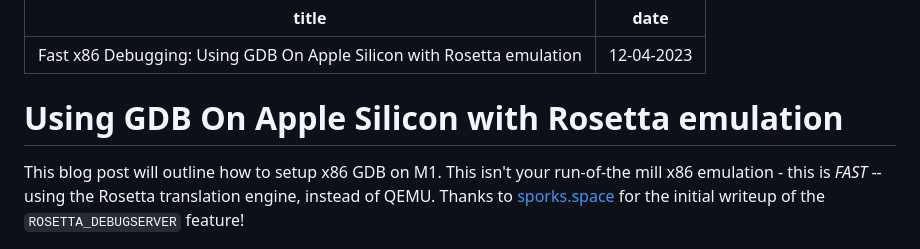
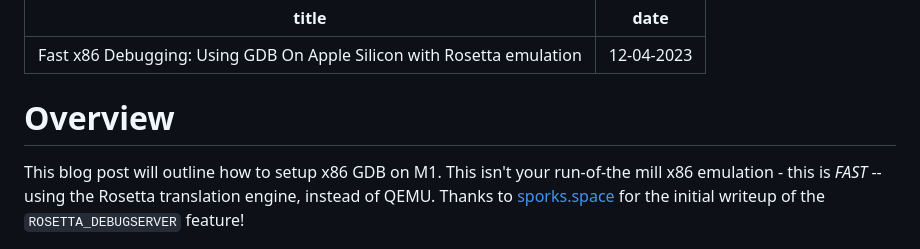
Before and after one commit to reteps/reteps.github.io, a Markdown page: blog/fast-gdb/index.md, the part around the change. Rendered like a GitHub page.

Commit message:
change title

```diff
--- a/blog/fast-gdb/index.md
+++ b/blog/fast-gdb/index.md
@@ -2,7 +2,7 @@
 title: 'Fast x86 Debugging: Using GDB On Apple Silicon with Rosetta emulation'
 date: "12-04-2023"
 ---
-# Using GDB On Apple Silicon with Rosetta emulation
+# Overview
 
 This blog post will outline how to setup x86 GDB on M1. This isn't your run-of-the mill x86 emulation -
 this is *FAST* -- using the Rosetta translation engine, instead of QEMU. Thanks to [sporks.space](https://sporks.space/2023/04/12/debugging-an-x86-application-in-rosetta-for-linux/) for the initial writeup of the `ROSETTA_DEBUGSERVER` feature!
```
